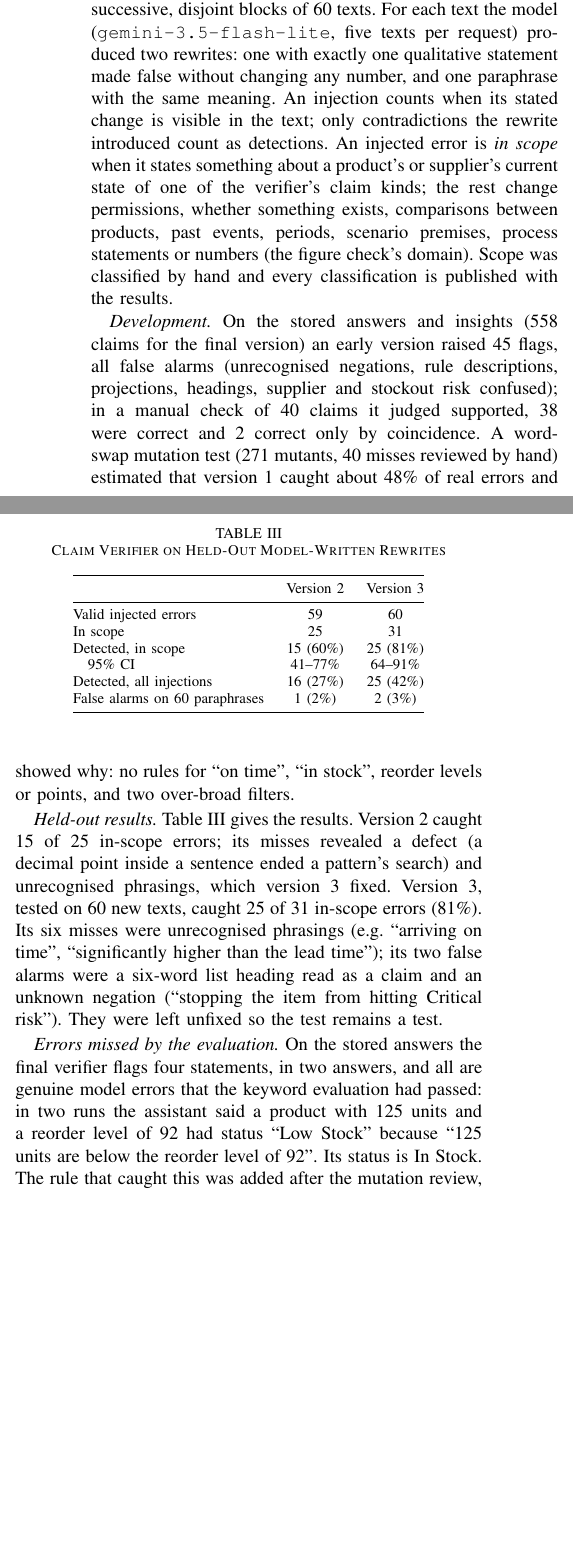
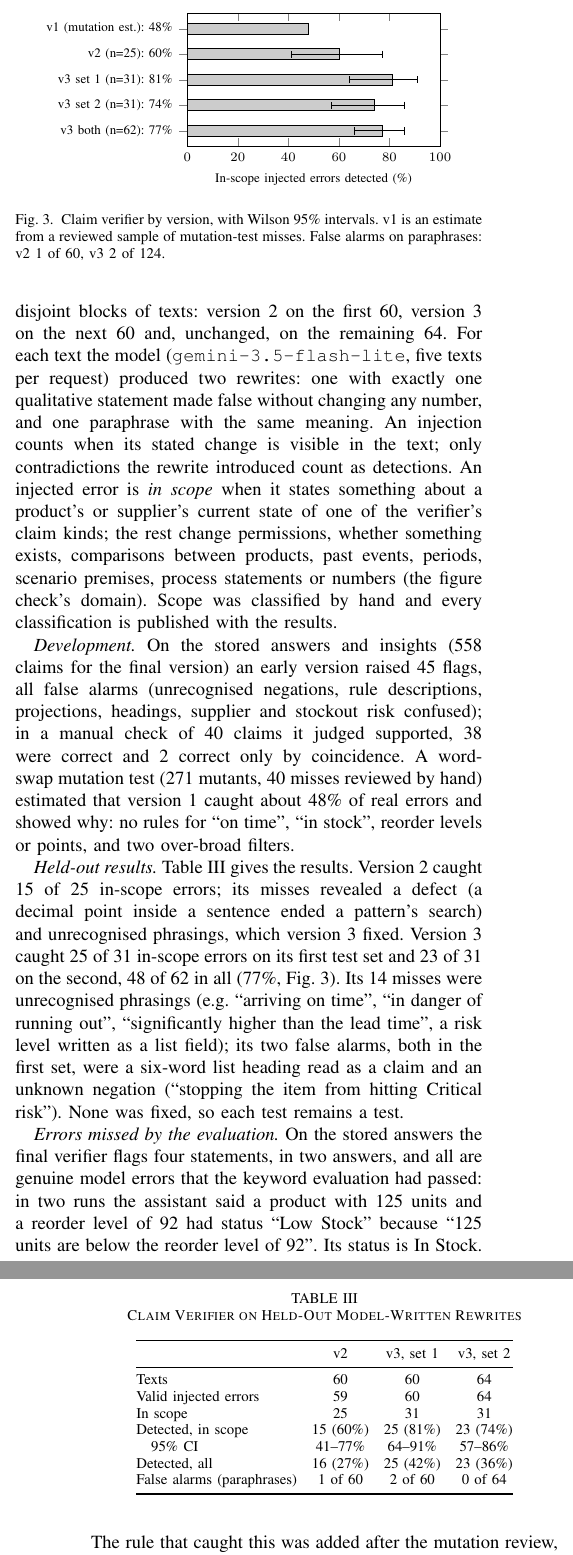
Before and after one commit to MYSiddique2005/Major_Project, a LaTeX paper (Research/paper/intellierp.tex): two parts of the columns of page 4 of 5 before the commit and two parts of the columns of pages 4 and 5 of 6 after it, joined at a grey line, cut at the place of the change, the shorter picture padded with empty space. Compiled offline with pdfLaTeX.

Commit message:
Paper: add the screenshot and verifier chart, fit figures to the column, add the second v3 test

```diff
--- a/Research/paper/intellierp.tex
+++ b/Research/paper/intellierp.tex
@@ -14,6 +14,8 @@
 \usepackage{url}
 \usepackage{tikz}
 \usetikzlibrary{positioning,arrows.meta,fit}
+\usepackage{pgfplots}
+\pgfplotsset{compat=1.17}
 
 
 \begin{document}
@@ -335,7 +350,8 @@ all three reorder insights carry the quantity the reorder rule gives.
 had not been seen while that version was written, and the verifier's source file was frozen (its hash
 recorded) before the test was scored. Test texts are a seeded random sample of stored answers and insights
 that name a product; the selection does not depend on the verifier, so successive versions were tested on
-successive, disjoint blocks of 60 texts. For each text the model (\texttt{gemini-3.5-flash-lite}, five texts
+successive, disjoint blocks of texts: version 2 on the first 60, version 3 on the next 60 and, unchanged, on
+the remaining 64. For each text the model (\texttt{gemini-3.5-flash-lite}, five texts
 per request) produced two rewrites: one with exactly one qualitative statement made false without changing
 any number, and one paraphrase with the same meaning. An injection counts when its stated change is visible
 in the text; only contradictions the rewrite introduced count as detections. An injected error is
@@ -353,27 +369,53 @@ reorder levels or points, and two over-broad filters.
 
 \textit{Held-out results.} Table~\ref{tab:claimtest} gives the results. Version 2 caught 15 of 25 in-scope
 errors; its misses revealed a defect (a decimal point inside a sentence ended a pattern's search) and
-unrecognised phrasings, which version 3 fixed. Version 3, tested on 60 new texts, caught 25 of 31 in-scope
-errors (81\%). Its six misses were unrecognised phrasings (e.g.\ ``arriving on time'', ``significantly
-higher than the lead time''); its two false alarms were a six-word list heading read as a claim and an
-unknown negation (``stopping the item from hitting Critical risk''). They were left unfixed so the test
-remains a test.
+unrecognised phrasings, which version 3 fixed. Version 3 caught 25 of 31 in-scope errors on its first test set
+and 23 of 31 on the second, 48 of 62 in all (77\%, Fig.~\ref{fig:versions}). Its 14 misses were unrecognised
+phrasings (e.g.\ ``arriving on time'', ``in danger of running out'', ``significantly higher than the lead
+time'', a risk level written as a list field); its two false alarms, both in the first set, were a six-word list heading read as a
+claim and an unknown negation (``stopping the item from hitting Critical risk''). None was fixed, so each
+test remains a test.
+
+\begin{figure}[t]
+\centering
+\begin{tikzpicture}
+\begin{axis}[xbar, width=0.72\columnwidth, height=4.1cm, xmin=0, xmax=100, bar width=6pt,
+  xlabel={In-scope injected errors detected (\%)}, xlabel style={font=\scriptsize},
+  ytick=data, yticklabels={v1 (mutation est.): 48\%, v2 (n=25): 60\%, v3 set 1 (n=31): 81\%,
+  v3 set 2 (n=31): 74\%, v3 both (n=62): 77\%},
+  y dir=reverse, ticklabel style={font=\scriptsize}, enlarge y limits=0.15]
+\addplot[fill=gray!40, draw=black, error bars/.cd, x dir=both, x explicit,
+  error bar style={thin}] coordinates {
+  (48,0)
+  (60,1) += (17,0) -= (19,0)
+  (81,2) += (10,0) -= (17,0)
+  (74,3) += (12,0) -= (17,0)
+  (77,4) += (9,0) -= (11,0)
+};
+\end{axis}
+\end{tikzpicture}
+\caption{Claim verifier by version, with Wilson 95\% intervals. v1 is an estimate from a reviewed sample of mutation-test misses. False alarms on paraphrases:
+v2 1 of 60, v3 2 of 124.}
+\label{fig:versions}
+\end{figure}
 
 \begin{table}[t]
 \caption{Claim Verifier on Held-Out Model-Written Rewrites}
 \label{tab:claimtest}
 \centering
 \footnotesize
-\begin{tabular}{@{}lcc@{}}
+\setlength{\tabcolsep}{4pt}
+\begin{tabular}{@{}lccc@{}}
 \toprule
- & Version 2 & Version 3 \\
+ & v2 & v3, set 1 & v3, set 2 \\
 \midrule
-Valid injected errors & 59 & 60 \\
-In scope & 25 & 31 \\
-Detected, in scope & 15 (60\%) & 25 (81\%) \\
-\quad 95\% CI & 41--77\% & 64--91\% \\
-Detected, all injections & 16 (27\%) & 25 (42\%) \\
-False alarms on 60 paraphrases & 1 (2\%) & 2 (3\%) \\
+Texts & 60 & 60 & 64 \\
+Valid injected errors & 59 & 60 & 64 \\
+In scope & 25 & 31 & 31 \\
+Detected, in scope & 15 (60\%) & 25 (81\%) & 23 (74\%) \\
+\quad 95\% CI & 41--77\% & 64--91\% & 57--86\% \\
+Detected, all & 16 (27\%) & 25 (42\%) & 23 (36\%) \\
+False alarms (paraphrases) & 1 of 60 & 2 of 60 & 0 of 64 \\
 \bottomrule
 \end{tabular}
 \end{table}
@@ -399,7 +441,7 @@ system covers. Scoring by keyword needed corrections after reading answers. All
 small model. Supply-side data is simulated. The figure check cannot tell a correct derived figure from an
 invented one. The claim verifier checks only the 12 kinds of statement it recognises, by pattern, in
 English; its tests used errors injected by a model, whose style may differ from errors a model makes on its
-own, and 31 in-scope errors give a wide interval. Scope was judged by the authors. No study with real users was made, so usefulness to managers is not measured.
+own, and even 62 in-scope errors leave an interval of 66--86\%. Scope was judged by the authors. No study with real users was made, so usefulness to managers is not measured.
 
 % =====================================================================================================
 \section{Conclusion}
```
Also changed, not shown: Research/paper/figures/recommendation.png (added), Research/paper/intellierp.pdf (added), Research/paper/intellierp.tex (61 more changed lines).
